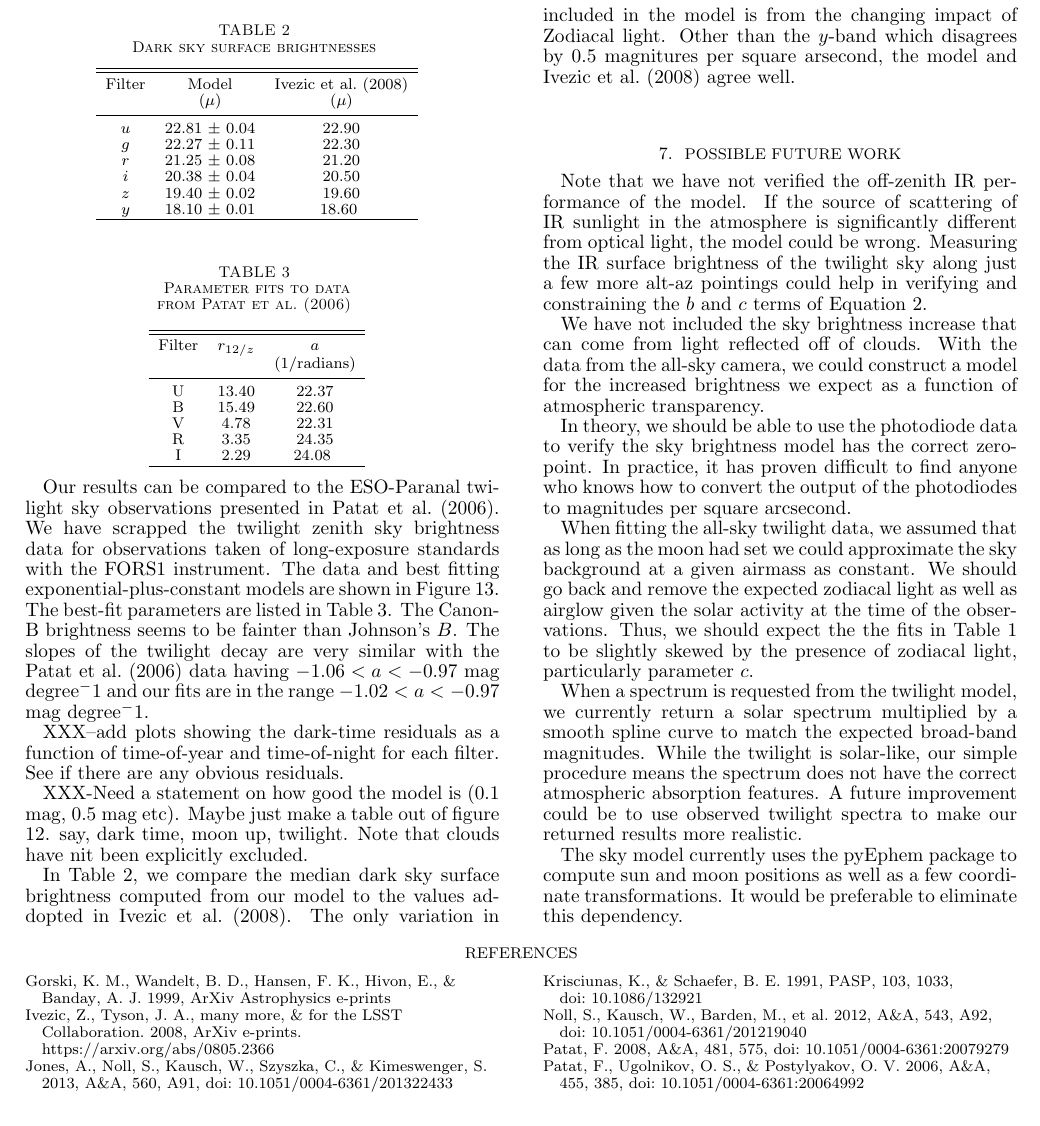
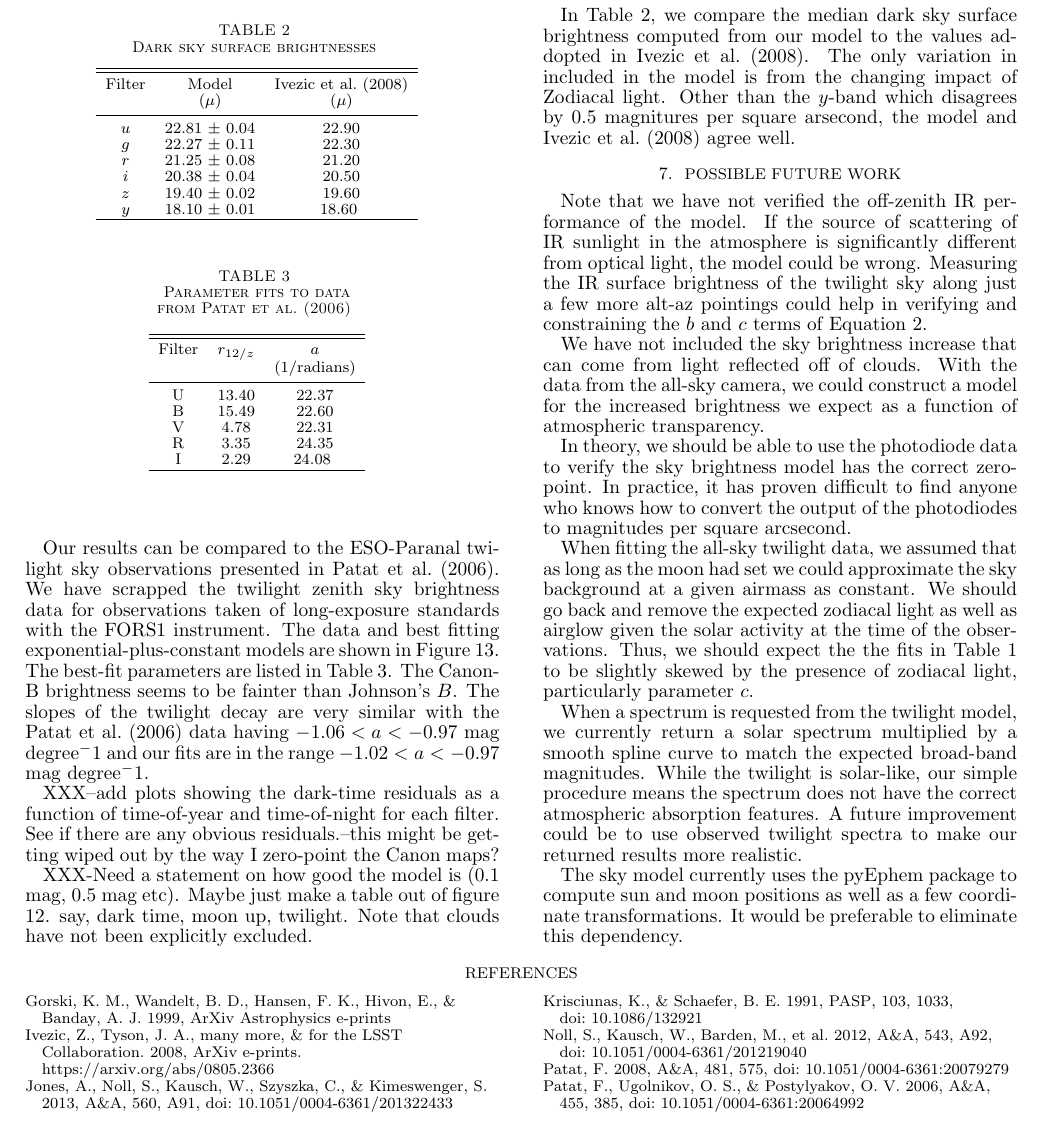
Before and after one commit to lsst-sims/legacy_sims_skybrightness, a LaTeX document (doc/tex/skyModel.tex): part of page 9 of 11 before the commit and part of page 11 of 13 after it, cut so that both start at the same text. Compiled offline with pdfLaTeX; a missing bibliography style is replaced by a similar one.

Commit message:
update spec

```diff
--- a/doc/tex/skyModel.tex
+++ b/doc/tex/skyModel.tex
@@ -288,13 +289,12 @@ Our results can be compared to the ESO-Paranal twilight sky observations present
 
 
 
-XXX--add plots showing the dark-time residuals as a function of time-of-year and time-of-night for each filter.  See if there are any obvious residuals.
+XXX--add plots showing the dark-time residuals as a function of time-of-year and time-of-night for each filter.  See if there are any obvious residuals.--this might be getting wiped out by the way I zero-point the Canon maps?
 
-XXX-Need a statement on how good the model is (0.1 mag, 0.5 mag etc).  Maybe just make a table out of figure 12. say, dark time, moon up, twilight. Note that clouds have nit been explicitly excluded.
+XXX-Need a statement on how good the model is (0.1 mag, 0.5 mag etc).  Maybe just make a table out of figure 12. say, dark time, moon up, twilight. Note that clouds have not been explicitly excluded.
 
 
-In Table~\ref{table:darkSky}, we compare the median dark sky surface brightness computed from our model to the values addopted in \citet{Ivezic08}.  The only variation in included in the model is from the changing impact of Zodiacal light.  Other than the $y$-band which disagrees by 0.5 magnitures per square arsecond, the model and
-\citet{Ivezic08} agree well.
+In Table~\ref{table:darkSky}, we compare the median dark sky surface brightness computed from our model to the values addopted in \citet{Ivezic08}.  The only variation in included in the model is from the changing impact of Zodiacal light.  Other than the $y$-band which disagrees by 0.5 magnitures per square arsecond, the model and \citet{Ivezic08} agree well.
 
 % from checkDarkSky.py
 \begin{deluxetable}{c c  c}
```
Also changed, not shown: doc/tex/skyModel.tex (7 more changed lines), 1 other file.
